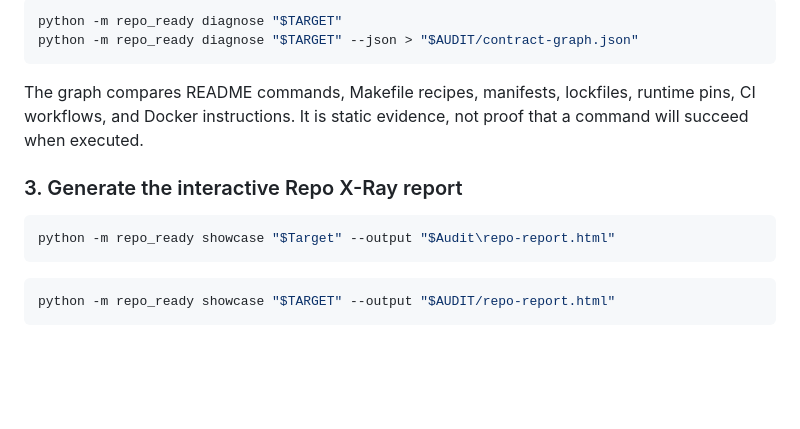
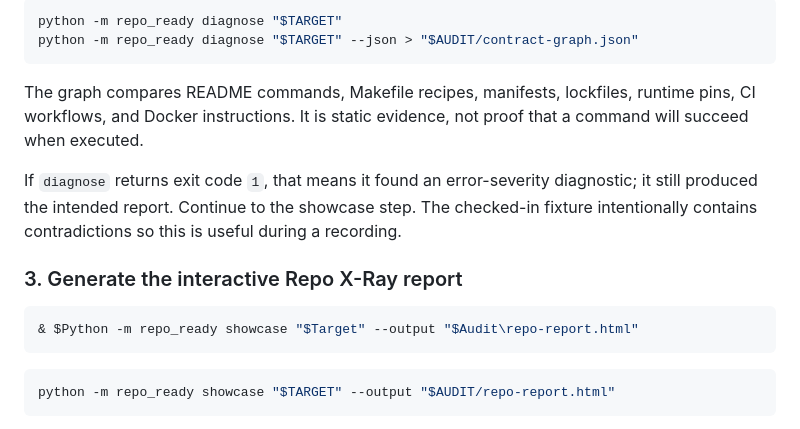
Before and after one commit to m4milaad/repo-ready, a Markdown page: VIDEO_DEMO_GUIDE.md, the part around one of its changes. Rendered like a GitHub page; blank space fills up the shorter version.

````diff
--- a/VIDEO_DEMO_GUIDE.md
+++ b/VIDEO_DEMO_GUIDE.md
@@ -129,10 +209,15 @@ The graph compares README commands, Makefile recipes, manifests, lockfiles,
 runtime pins, CI workflows, and Docker instructions. It is static evidence,
 not proof that a command will succeed when executed.
 
+If `diagnose` returns exit code `1`, that means it found an error-severity
+diagnostic; it still produced the intended report. Continue to the showcase
+step. The checked-in fixture intentionally contains contradictions so this is
+useful during a recording.
+
 ### 3. Generate the interactive Repo X-Ray report
 
 ```powershell
-python -m repo_ready showcase "$Target" --output "$Audit\repo-report.html"
+& $Python -m repo_ready showcase "$Target" --output "$Audit\repo-report.html"
 ```
 
 ```sh
````
Also changed, not shown: other parts of VIDEO_DEMO_GUIDE.md (+84 -4 lines).
